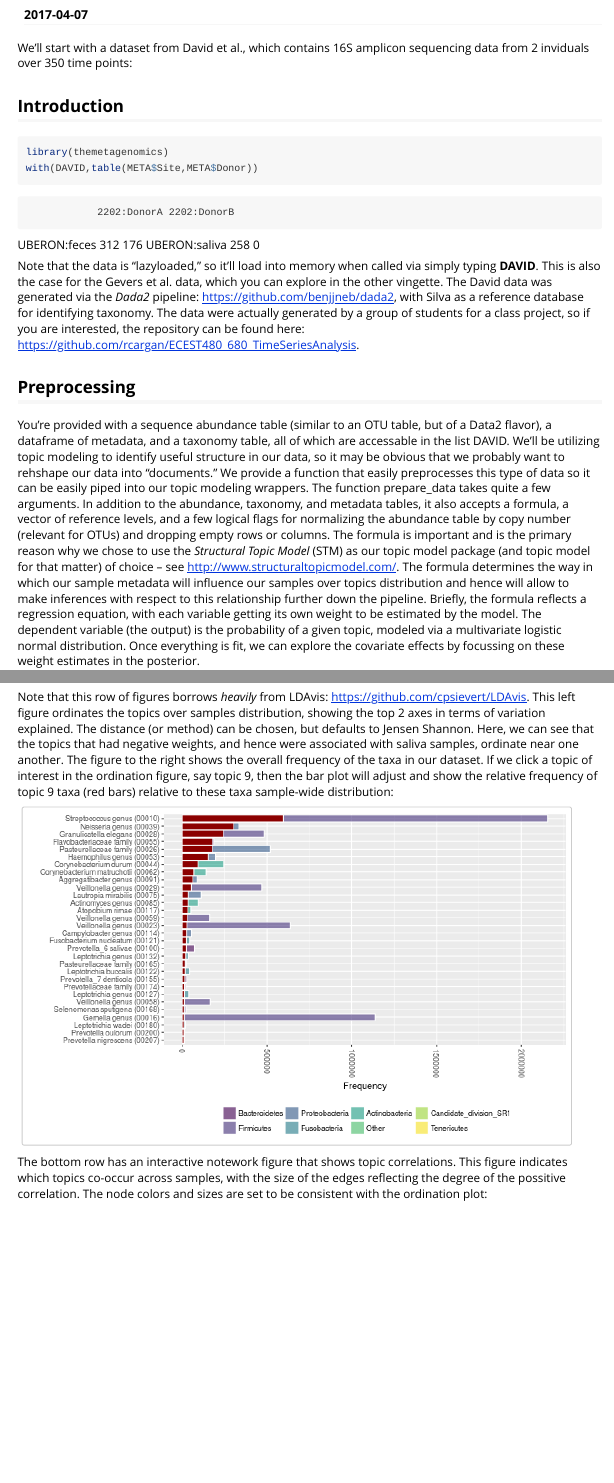
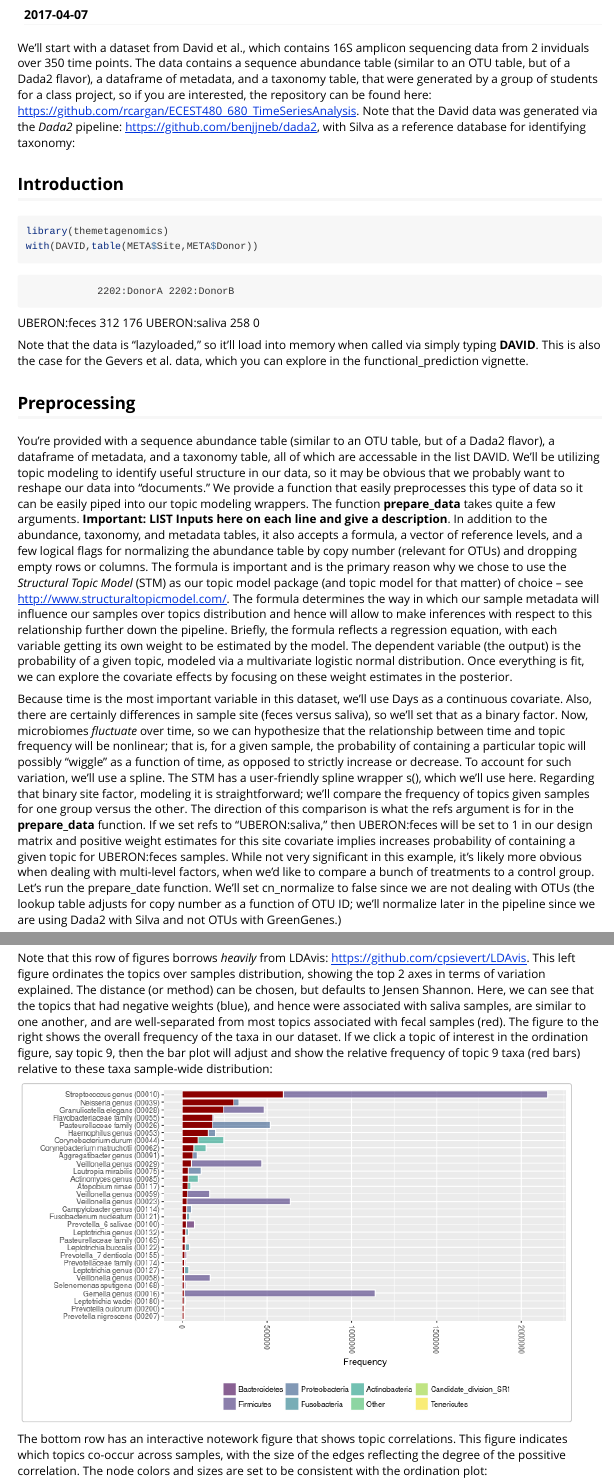
Before and after one commit to EESI/themetagenomics, an R Markdown document (vignettes/thematic_structure.Rmd): the page in a window 1100 px wide, from 120 px down, and a second part further down, joined at a grey line. Rendered offline with R 4.5, knitr and Pandoc, with nearby package versions; some code elsewhere in the file could not run offline; long lines of code are wrapped.

Commit message:
Update thematic_structure.Rmd
Put description of how DAVID was generated before the code to load.  Corrected some typos.  Some suggestions.  Need to help with way more suggestions.  Need to reduce stats speak.

````diff
--- a/vignettes/thematic_structure.Rmd
+++ b/vignettes/thematic_structure.Rmd
@@ -14,7 +14,7 @@ knitr::opts_chunk$set(collapse=TRUE,comment='#>')
 set.seed(1014)
 ```
 
-We'll start with a dataset from David et al., which contains 16S amplicon sequencing data from 2 inviduals over 350 time points:
+We'll start with a dataset from David et al., which contains 16S amplicon sequencing data from 2 inviduals over 350 time points.  The data contains a sequence abundance table (similar to an OTU table, but of a Dada2 flavor), a dataframe of metadata, and a taxonomy table, that were generated by a group of students for a class project, so if you are interested, the repository can be found here: https://github.com/rcargan/ECEST480_680_TimeSeriesAnalysis.  Note that the David data was generated via the *Dada2* pipeline: https://github.com/benjjneb/dada2, with Silva as a reference database for identifying taxonomy:
 
 ## Introduction
 
@@ -23,12 +23,12 @@ library(themetagenomics)
 with(DAVID,table(META$Site,META$Donor))
 ```
 
-Note that the data is "lazyloaded," so it'll load into memory when called via simply typing **DAVID**. This is also the case for the Gevers et al. data, which you can explore in the other vingette. The David data was generated via the *Dada2* pipeline: https://github.com/benjjneb/dada2, with Silva as a reference database for identifying taxonomy. The data were actually generated by a group of students for a class project, so if you are interested, the repository can be found here: https://github.com/rcargan/ECEST480_680_TimeSeriesAnalysis.
+Note that the data is "lazyloaded," so it'll load into memory when called via simply typing **DAVID**. This is also the case for the Gevers et al. data, which you can explore in the functional_prediction vignette.
 
 
 ## Preprocessing
 
-You're provided with a sequence abundance table (similar to an OTU table, but of a Data2 flavor), a dataframe of metadata, and a taxonomy table, all of which are accessable in the list DAVID. We'll be utilizing topic modeling to identify useful structure in our data, so it may be obvious that we probably want to rehshape our data into "documents." We provide a function that easily preprocesses this type of data so it can be easily piped into our topic modeling wrappers. The function prepare_data takes quite a few arguments. In addition to the abundance, taxonomy, and metadata tables, it also accepts a formula, a vector of reference levels, and a few logical flags for normalizing the abundance table by copy number (relevant for OTUs) and dropping empty rows or columns. The formula is important and is the primary reason why we chose to use the *Structural Topic Model* (STM) as our topic model package (and topic model for that matter) of choice -- see http://www.structuraltopicmodel.com/. The formula determines the way in which our sample metadata will influence our samples over topics distribution and hence will allow to make inferences with respect to this relationship further down the pipeline. Briefly, the formula reflects a regression equation, with each variable getting its own weight to be estimated by the model. The dependent variable (the output) is the probability of a given topic, modeled via a multivariate logistic normal distribution. Once everything is fit, we can explore the covariate effects by focussing on these weight estimates in the posterior.
+You're provided with a sequence abundance table (similar to an OTU table, but of a Dada2 flavor), a dataframe of metadata, and a taxonomy table, all of which are accessable in the list DAVID. We'll be utilizing topic modeling to identify useful structure in our data, so it may be obvious that we probably want to reshape our data into "documents." We provide a function that easily preprocesses this type of data so it can be easily piped into our topic modeling wrappers. The function **prepare_data** takes quite a few arguments. **Important: LIST Inputs here on each line and give a description**. In addition to the abundance, taxonomy, and metadata tables, it also accepts a formula, a vector of reference levels, and a few logical flags for normalizing the abundance table by copy number (relevant for OTUs) and dropping empty rows or columns. The formula is important and is the primary reason why we chose to use the *Structural Topic Model* (STM) as our topic model package (and topic model for that matter) of choice -- see http://www.structuraltopicmodel.com/. The formula determines the way in which our sample metadata will influence our samples over topics distribution and hence will allow to make inferences with respect to this relationship further down the pipeline. Briefly, the formula reflects a regression equation, with each variable getting its own weight to be estimated by the model. The dependent variable (the output) is the probability of a given topic, modeled via a multivariate logistic normal distribution. Once everything is fit, we can explore the covariate effects by focusing on these weight estimates in the posterior.
 
 Because time is the most important variable in this dataset, we'll use Days as a continuous covariate. Also, there are certainly differences in sample site (feces versus saliva), so we'll set that as a binary factor. Now, microbiomes *fluctuate* over time, so we can hypothesize that the relationship between time and topic frequency will be nonlinear; that is, for a given sample, the probability of containing a particular topic will possibly "wiggle" as a function of time, as opposed to strictly increase or decrease. To account for such variation, we'll use a spline. The STM has a user-friendly spline wrapper s(), which we'll use here. Regarding that binary site factor, modeling it is straightforward; we'll compare the frequency of topics given samples for one group versus the other. The direction of this comparison is what the refs argument is for in the **prepare_data** function. If we set refs to "UBERON:saliva," then UBERON:feces will be set to 1 in our design matrix and positive weight estimates for this site covariate implies increases probability of containing a given topic for UBERON:feces samples. While not very significant in this example, it's likely more obvious when dealing with multi-level factors, when we'd like to compare a bunch of treatments to a control group. Let's run the prepare_date function. We'll set cn_normalize to false since we are not dealing with OTUs (the lookup table adjusts for copy number as a function of OTU ID; we'll normalize later in the pipeline since we are using Dada2 with Silva and not OTUs with GreenGenes.)
 
@@ -84,7 +84,7 @@ To the left, you should see that the covariate these points correspond to is UBE
 
 ![](theme_taxa_ord.png)
 
-Note that this row of figures borrows *heavily* from LDAvis: https://github.com/cpsievert/LDAvis. This left figure ordinates the topics over samples distribution, showing the top 2 axes in terms of variation explained. The distance (or method) can be chosen, but defaults to Jensen Shannon. Here, we can see that the topics that had negative weights, and hence were associated with saliva samples, ordinate near one another. The figure to the right shows the overall frequency of the taxa in our dataset. If we click a topic of interest in the ordination figure, say topic 9, then the bar plot will adjust and show the relative frequency of topic 9 taxa (red bars) relative to these taxa sample-wide distribution:
+Note that this row of figures borrows *heavily* from LDAvis: https://github.com/cpsievert/LDAvis. This left figure ordinates the topics over samples distribution, showing the top 2 axes in terms of variation explained. The distance (or method) can be chosen, but defaults to Jensen Shannon. Here, we can see that the topics that had negative weights (blue), and hence were associated with saliva samples, are similar to one another, and are well-separated from most topics associated with fecal samples (red). The figure to the right shows the overall frequency of the taxa in our dataset. If we click a topic of interest in the ordination figure, say topic 9, then the bar plot will adjust and show the relative frequency of topic 9 taxa (red bars) relative to these taxa sample-wide distribution:
 
 ![](theme_taxa_t9.png)
 
````
Also changed, not shown: vignettes/thematic_structure.Rmd (2 more changed lines).
